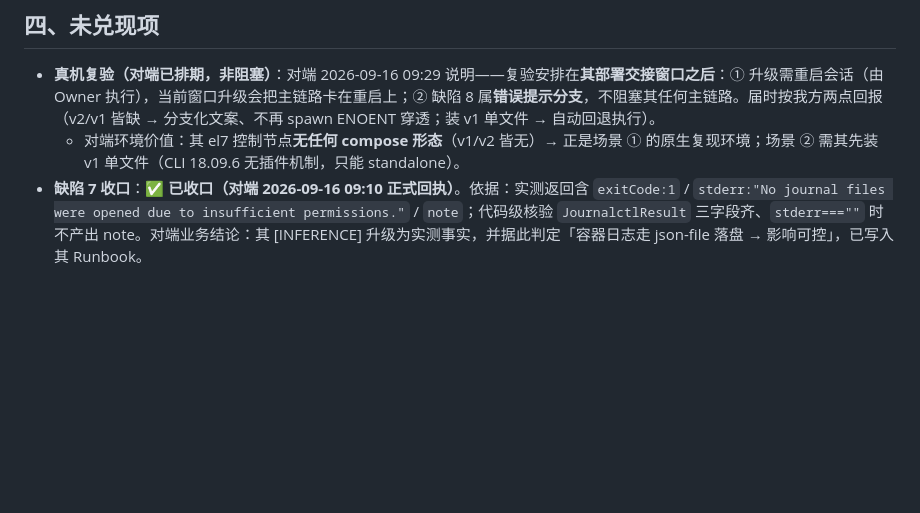
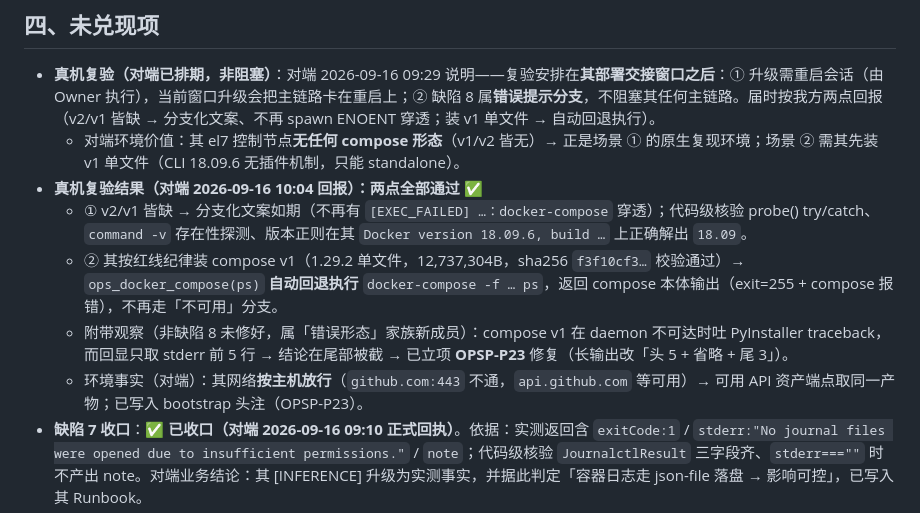
Before and after one commit to lomehong/oh-my-ops, a Markdown page: docs/designs/opsp-p22-执行记录.md, the part around the change. GitHub-like rendering; blank space fills up the shorter version.

Commit message:
docs(OPSP-P22): 对端 v0.9.5 复验两点全部通过（收口）+ 附带观察立项 OPSP-P23

```diff
--- a/docs/designs/opsp-p22-执行记录.md
+++ b/docs/designs/opsp-p22-执行记录.md
@@ -35,6 +35,11 @@
 
 - **真机复验（对端已排期，非阻塞）**：对端 2026-09-16 09:29 说明——复验安排在**其部署交接窗口之后**：① 升级需重启会话（由 Owner 执行），当前窗口升级会把主链路卡在重启上；② 缺陷 8 属**错误提示分支**，不阻塞其任何主链路。届时按我方两点回报（v2/v1 皆缺 → 分支化文案、不再 spawn ENOENT 穿透；装 v1 单文件 → 自动回退执行）。
   - 对端环境价值：其 el7 控制节点**无任何 compose 形态**（v1/v2 皆无）→ 正是场景 ① 的原生复现环境；场景 ② 需其先装 v1 单文件（CLI 18.09.6 无插件机制，只能 standalone）。
+- **真机复验结果（对端 2026-09-16 10:04 回报）：两点全部通过 ✅**
+  - ① v2/v1 皆缺 → 分支化文案如期（不再有 `[EXEC_FAILED] …：docker-compose` 穿透）；代码级核验 probe() try/catch、`command -v` 存在性探测、版本正则在其 `Docker version 18.09.6, build …` 上正确解出 `18.09`。
+  - ② 其按红线纪律装 compose v1（1.29.2 单文件，12,737,304B，sha256 `f3f10cf3…` 校验通过）→ `ops_docker_compose(ps)` **自动回退执行** `docker-compose -f … ps`，返回 compose 本体输出（exit=255 + compose 报错），不再走「不可用」分支。
+  - 附带观察（非缺陷 8 未修好，属「错误形态」家族新成员）：compose v1 在 daemon 不可达时吐 PyInstaller traceback，而回显只取 stderr 前 5 行 → 结论在尾部被截 → 已立项 **OPSP-P23** 修复（长输出改「头 5 + 省略 + 尾 3」）。
+  - 环境事实（对端）：其网络**按主机放行**（`github.com:443` 不通，`api.github.com` 等可用）→ 可用 API 资产端点取同一产物；已写入 bootstrap 头注（OPSP-P23）。
 - **缺陷 7 收口**：✅ **已收口（对端 2026-09-16 09:10 正式回执）**。依据：实测返回含 `exitCode:1` / `stderr:"No journal files were opened due to insufficient permissions."` / `note`；代码级核验 `JournalctlResult` 三字段齐、`stderr===""` 时不产出 note。对端业务结论：其 [INFERENCE] 升级为实测事实，并据此判定「容器日志走 json-file 落盘 → 影响可控」，已写入其 Runbook。
 - **对端知识沉淀（供互相印证）**：其对本次事件立了 KB 条目 `omo-upgrade-breaks-ops-channel`，含现象/根因（`cp -r` 不对称 + 目录索引赢得解析）/两种止血/正式修复（v0.9.1 整包替换 + 启动器转义）/18 项矩阵/el7 平台约束（OpenSSH 7.4 无 accept-new、Docker CLI 18.09.6 无插件机制、git 1.8.3.1 无 GIT_SSH_COMMAND、journal 易失）/遗留规避（单路径 log_grep、docker_ps 空输出、journalctl 空结果三类不可信）。
 - **环境侧建议（不属缺陷）**：对端需 Owner 侧两项变更才能让系统日志可读可回溯——加入 `systemd-journal` 组 + 启用持久化（现仅 `/run/journal`，重启即丢）；其容器日志走 json-file 落盘，影响可控。
```
